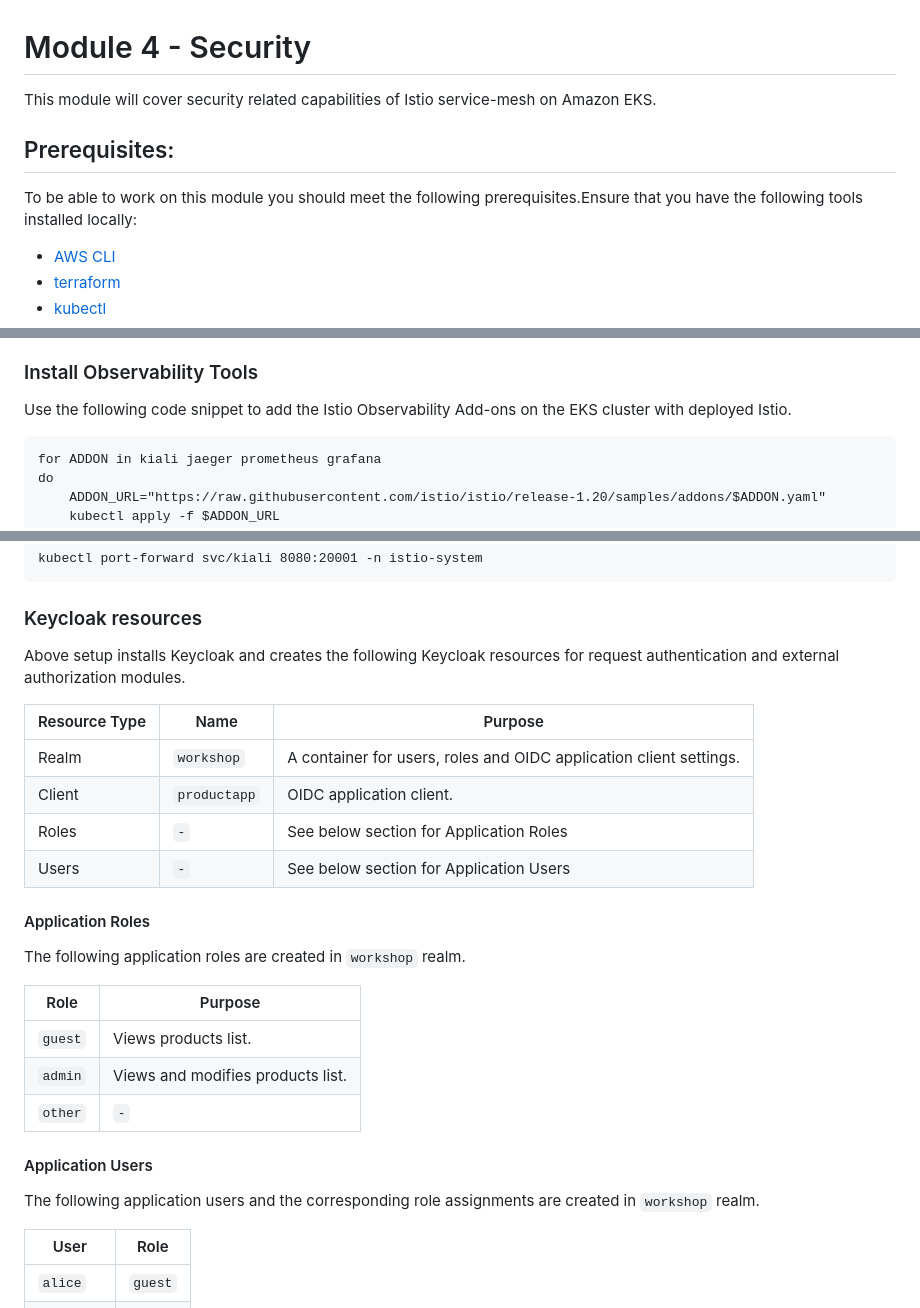
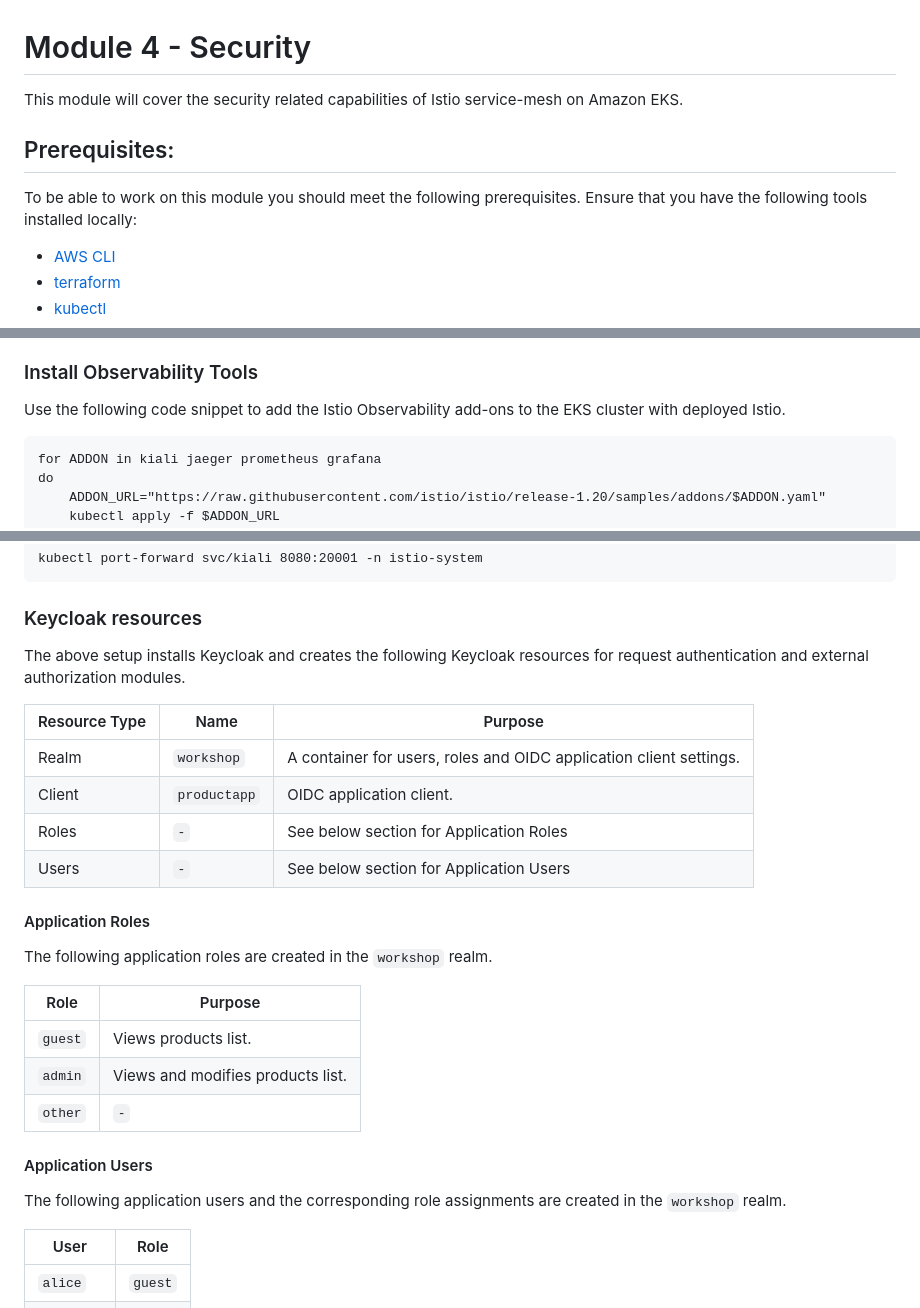
Before and after one commit to aws-samples/istio-on-eks, a Markdown page: modules/04-security/README.md, 3 parts joined by grey strips. Drawn GitHub-style.

Commit message:
Fixed typos and formatting.

````diff
--- a/modules/04-security/README.md
+++ b/modules/04-security/README.md
@@ -1,10 +1,10 @@
 # Module 4 - Security
 
-This module will cover security related capabilities of Istio service-mesh on Amazon EKS.
+This module will cover the security related capabilities of Istio service-mesh on Amazon EKS.
 
 ## Prerequisites:
 
-To be able to work on this module you should meet the following prerequisites.Ensure that you have the following tools installed locally:
+To be able to work on this module you should meet the following prerequisites. Ensure that you have the following tools installed locally:
   * [AWS CLI](https://docs.aws.amazon.com/cli/latest/userguide/getting-started-install.html)
   * [terraform](https://developer.hashicorp.com/terraform/install)
   * [kubectl](https://docs.aws.amazon.com/eks/latest/userguide/install-kubectl.html)
@@ -41,7 +41,7 @@ The terraform stack creates the following resources.
   * Workload microservices with an HTTPS route
 
 ### Install Observability Tools
-Use the following code snippet to add the Istio Observability Add-ons on the EKS cluster with deployed Istio.
+Use the following code snippet to add the Istio Observability add-ons to the EKS cluster with deployed Istio.
 ```
 for ADDON in kiali jaeger prometheus grafana
 do
@@ -57,7 +57,7 @@ kubectl port-forward svc/kiali 8080:20001 -n istio-system
 ```
 
 ### Keycloak resources
-Above setup installs Keycloak and creates the following Keycloak resources for request authentication and external authorization modules.
+The above setup installs Keycloak and creates the following Keycloak resources for request authentication and external authorization modules.
 
 | Resource Type | Name | Purpose |
 |---------------|------|---------|
@@ -67,7 +67,7 @@ Above setup installs Keycloak and creates the following Keycloak resources for r
 | Users | `-` | See below section for Application Users|
 
 #### Application Roles
-The following application roles are created in `workshop` realm.
+The following application roles are created in the `workshop` realm.
 
 | Role | Purpose |
 |------|---------------|
@@ -76,7 +76,7 @@ The following application roles are created in `workshop` realm.
 | `other` | `-` |
 
 #### Application Users
-The following application users and the corresponding role assignments are created in `workshop` realm.
+The following application users and the corresponding role assignments are created in the `workshop` realm.
 
 | User | Role |
 |------|------|
````
Also changed, not shown: other parts of modules/04-security/README.md (+3 -3 lines).
